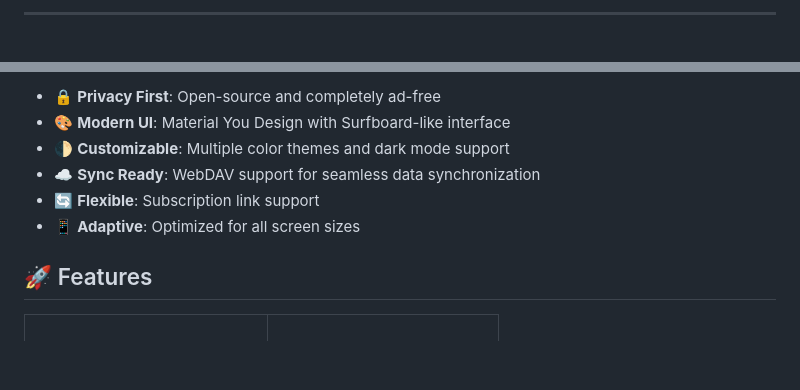
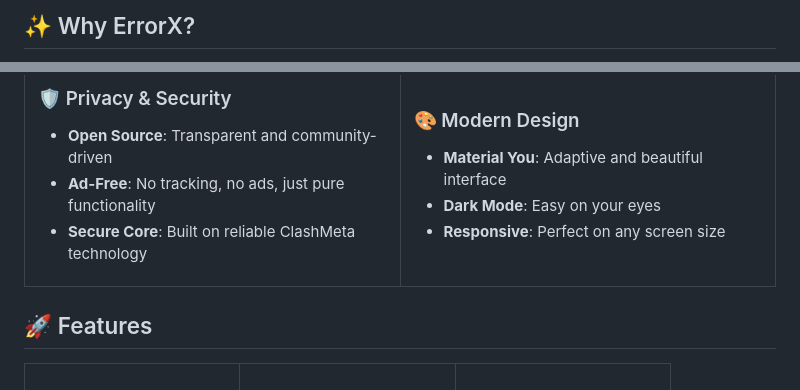
Before and after one commit to FakeErrorX/ErrorX, a Markdown page: README.md, 2 parts joined by grey strips. GitHub-like rendering; blank space fills up the shorter version.

```diff
--- a/README.md
+++ b/README.md
@@ -21,4 +37,4 @@
 </div>
 
----
+## ✨ Why ErrorX?
 
@@ -26,10 +44,20 @@
 
-- 🔒 **Privacy First**: Open-source and completely ad-free
-- 🎨 **Modern UI**: Material You Design with Surfboard-like interface
-- 🌓 **Customizable**: Multiple color themes and dark mode support
-- ☁️ **Sync Ready**: WebDAV support for seamless data synchronization
-- 🔄 **Flexible**: Subscription link support
-- 📱 **Adaptive**: Optimized for all screen sizes
+### 🛡️ Privacy & Security
+- **Open Source**: Transparent and community-driven
+- **Ad-Free**: No tracking, no ads, just pure functionality
+- **Secure Core**: Built on reliable ClashMeta technology
+
+</td>
+<td width="50%">
+
+### 🎨 Modern Design
+- **Material You**: Adaptive and beautiful interface
+- **Dark Mode**: Easy on your eyes
+- **Responsive**: Perfect on any screen size
+
+</td>
+</tr>
+</table>
 
 ## 🚀 Features
 
```
Also changed, not shown: other parts of README.md (+150 -99 lines).
